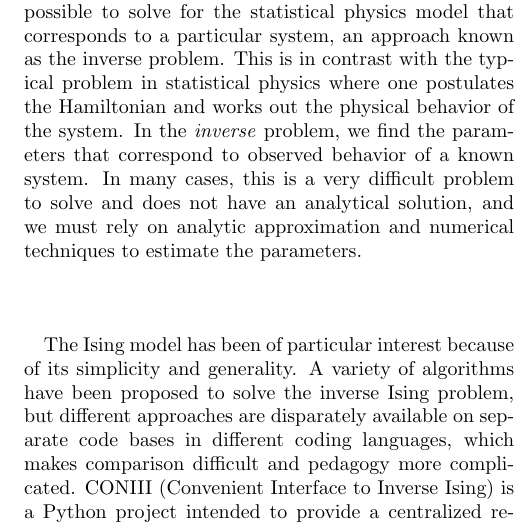
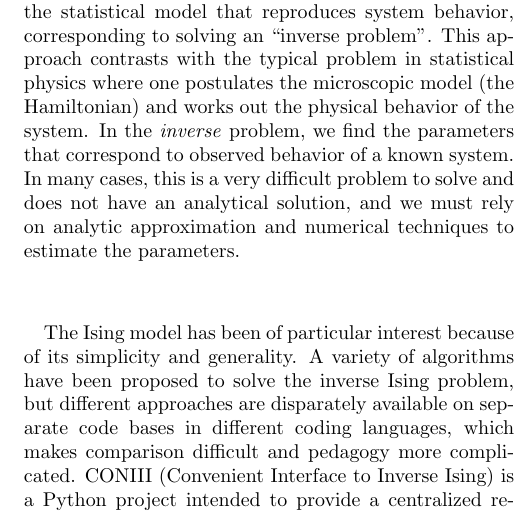
Before and after one commit to eltrompetero/coniii, a LaTeX paper (guide/guide.tex): part of one column of page 1 of 7, cut at the place of the change. Compiled offline with pdfLaTeX.

Commit message:
edit abstract, intro

```diff
--- a/guide/guide.tex
+++ b/guide/guide.tex
@@ -47,5 +46,6 @@ Many biological and social systems are characterized by collective behavior whet
-Recently, with the advent of numerical, analytic, and computation tools, it has become possible to solve for the statistical physics model that corresponds to a particular system, an approach known as the inverse problem.
-This is in contrast with the typical problem in statistical physics where one postulates the Hamiltonian and works out the physical behavior of the system. In the \textit{inverse} problem, we  find the parameters that correspond to observed behavior of a known system. In many cases, this is a very difficult problem to solve and does not have an analytical solution, and we must rely on analytic approximation and numerical techniques to estimate the parameters.
+Many biological and social systems are characterized by collective behavior: the correlated pattern of neuron firing \cite{Schneidman:2006he}, protein diversity in the immune system \cite{XXX}, conflict participation in monkeys \cite{XXX}, flocking in birds \cite{Bialek:2012cs}, statistics of letters in words \cite{XXX}, or consensus voting in the US Supreme Court \cite{Lee:2015ev}. Statistical physics is a natural approach to probing such systems precisely because they are collective \cite{Castellano:2009ce}.
+Recently, the development of numerical, analytic, and computational tools have made it feasible in these large collective systems to solve for the statistical model that reproduces system behavior, corresponding to solving an ``inverse problem''.
+This approach contrasts with the typical problem in statistical physics where one postulates the microscopic model (the Hamiltonian) and works out the physical behavior of the system. In the \textit{inverse} problem, we  find the parameters that correspond to observed behavior of a known system. In many cases, this is a very difficult problem to solve and does not have an analytical solution, and we must rely on analytic approximation and numerical techniques to estimate the parameters.
 
 The Ising model has been of particular interest because of its simplicity and generality. A variety of algorithms have been proposed to solve the inverse Ising problem, but different approaches are disparately available on separate code bases in different coding languages, which makes comparison difficult and pedagogy more complicated.
 CONIII (Convenient Interface to Inverse Ising) is a Python project intended to provide a centralized resource for the inverse Ising problem and provide a base for the addition of more maximum entropy problems in the future. With CONIII, it is possible to solve the inverse Ising problem with a variety of algorithms in just a few lines of code.
```
Also changed, not shown: guide/guide.tex (3 more changed lines).
